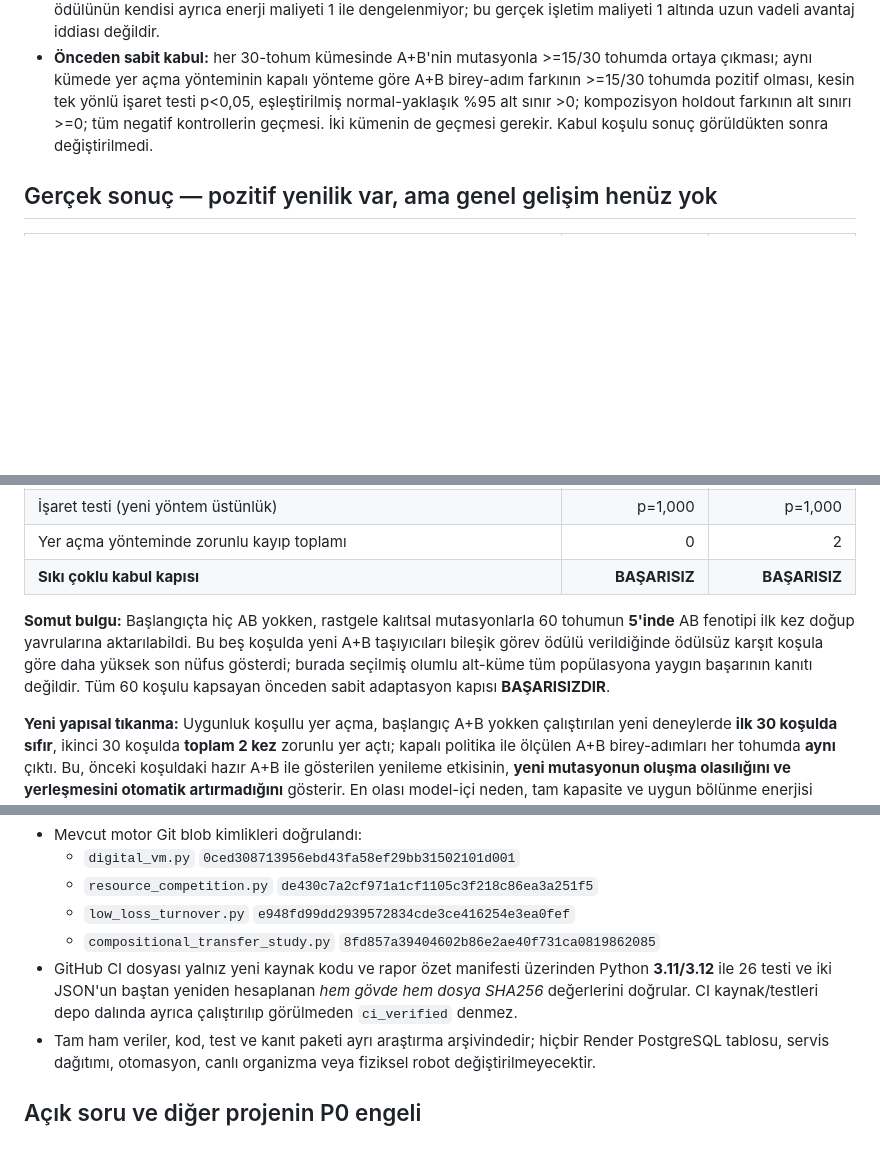
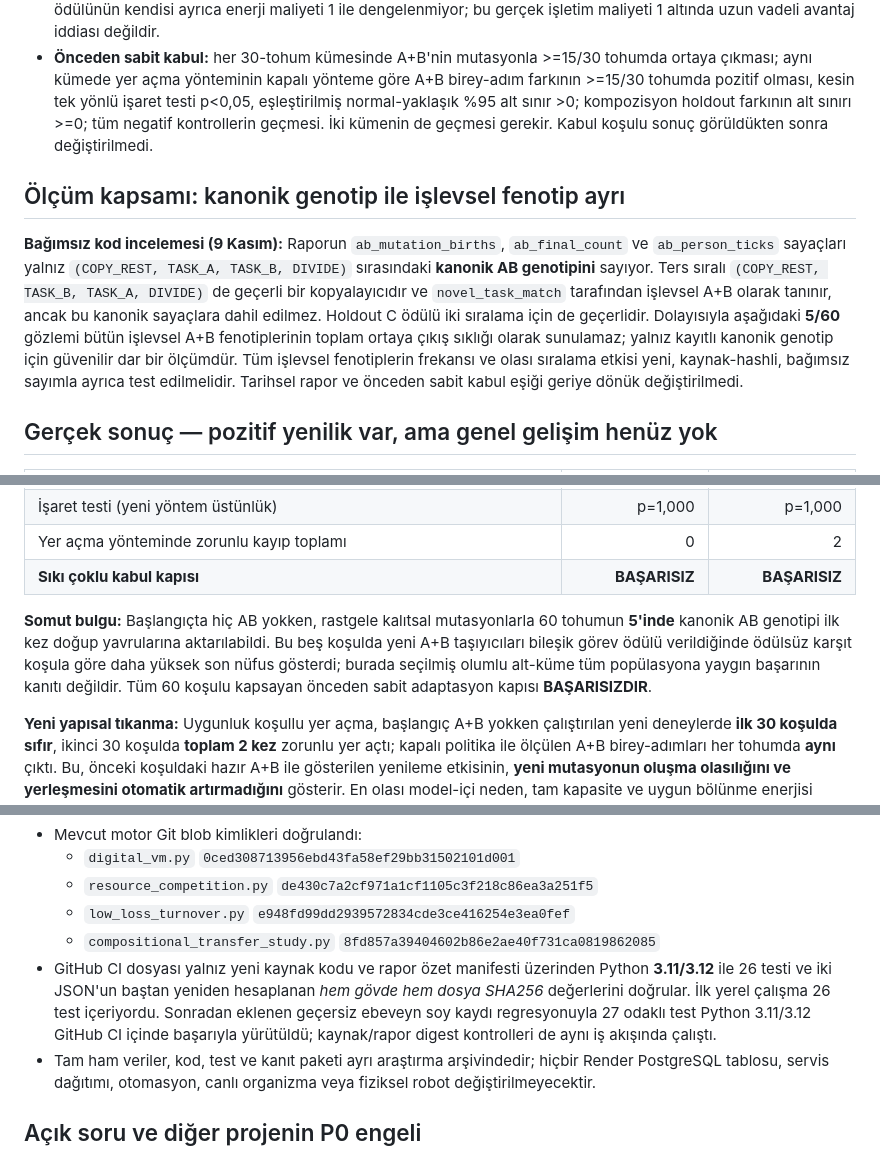
Before and after one commit to aydinefe2025-svg/Benim-AI-asistan-m, a Markdown page: docs/CANO_SPONTANEOUS_AB_2026-11-09.md, 3 parts joined by grey strips. Drawn GitHub-style; blank space fills up the shorter version.

Commit message:
docs(science): distinguish canonical AB genotype from broader functional phenotype

```diff
--- a/docs/CANO_SPONTANEOUS_AB_2026-11-09.md
+++ b/docs/CANO_SPONTANEOUS_AB_2026-11-09.md
@@ -16,6 +16,10 @@ Orijinal `GenomeWorld` ve önceki `CompetitionWorld` / `VacancyWorld` kaynaklar
 - Eğitim boyunca A+B birleşimi ayrıca **ödüllendirilmedi**. Sonra mutasyon dondurularak her bireyin enerjisi 3'e eşitlendi; **20-adım A+B kompozisyonu için ödül 2 vs sıfır ödül** testi uygulandı. Bu bileşik görev daha önce ödüllendirilmemiştir, ancak yeni bir dış dünyadan/başka görev dağılımından gelen görev değildir. Holdout ödülünün kendisi ayrıca enerji maliyeti 1 ile dengelenmiyor; bu gerçek işletim maliyeti 1 altında uzun vadeli avantaj iddiası değildir.
 - **Önceden sabit kabul:** her 30-tohum kümesinde A+B'nin mutasyonla >=15/30 tohumda ortaya çıkması; aynı kümede yer açma yönteminin kapalı yönteme göre A+B birey-adım farkının >=15/30 tohumda pozitif olması, kesin tek yönlü işaret testi p<0,05, eşleştirilmiş normal-yaklaşık %95 alt sınır >0; kompozisyon holdout farkının alt sınırı >=0; tüm negatif kontrollerin geçmesi. İki kümenin de geçmesi gerekir. Kabul koşulu sonuç görüldükten sonra değiştirilmedi.
 
+## Ölçüm kapsamı: kanonik genotip ile işlevsel fenotip ayrı
+
+**Bağımsız kod incelemesi (9 Kasım):** Raporun `ab_mutation_births`, `ab_final_count` ve `ab_person_ticks` sayaçları yalnız `(COPY_REST, TASK_A, TASK_B, DIVIDE)` sırasındaki **kanonik AB genotipini** sayıyor. Ters sıralı `(COPY_REST, TASK_B, TASK_A, DIVIDE)` de geçerli bir kopyalayıcıdır ve `novel_task_match` tarafından işlevsel A+B olarak tanınır, ancak bu kanonik sayaçlara dahil edilmez. Holdout C ödülü iki sıralama için de geçerlidir. Dolayısıyla aşağıdaki **5/60** gözlemi bütün işlevsel A+B fenotiplerinin toplam ortaya çıkış sıklığı olarak sunulamaz; yalnız kayıtlı kanonik genotip için güvenilir dar bir ölçümdür. Tüm işlevsel fenotiplerin frekansı ve olası sıralama etkisi yeni, kaynak-hashli, bağımsız sayımla ayrıca test edilmelidir. Tarihsel rapor ve önceden sabit kabul eşiği geriye dönük değiştirilmedi.
+
 ## Gerçek sonuç — pozitif yenilik var, ama genel gelişim henüz yok
 
 | Ölçüm | Tohum 1200–1229 | Tohum 1300–1329 |
@@ -29,7 +33,7 @@ Orijinal `GenomeWorld` ve önceki `CompetitionWorld` / `VacancyWorld` kaynaklar
 | Yer açma yönteminde zorunlu kayıp toplamı | 0 | 2 |
 | **Sıkı çoklu kabul kapısı** | **BAŞARISIZ** | **BAŞARISIZ** |
 
-**Somut bulgu:** Başlangıçta hiç AB yokken, rastgele kalıtsal mutasyonlarla 60 tohumun **5'inde** AB fenotipi ilk kez doğup yavrularına aktarılabildi. Bu beş koşulda yeni A+B taşıyıcıları bileşik görev ödülü verildiğinde ödülsüz karşıt koşula göre daha yüksek son nüfus gösterdi; burada seçilmiş olumlu alt-küme tüm popülasyona yaygın başarının kanıtı değildir. Tüm 60 koşulu kapsayan önceden sabit adaptasyon kapısı **BAŞARISIZDIR**.
+**Somut bulgu:** Başlangıçta hiç AB yokken, rastgele kalıtsal mutasyonlarla 60 tohumun **5'inde** kanonik AB genotipi ilk kez doğup yavrularına aktarılabildi. Bu beş koşulda yeni A+B taşıyıcıları bileşik görev ödülü verildiğinde ödülsüz karşıt koşula göre daha yüksek son nüfus gösterdi; burada seçilmiş olumlu alt-küme tüm popülasyona yaygın başarının kanıtı değildir. Tüm 60 koşulu kapsayan önceden sabit adaptasyon kapısı **BAŞARISIZDIR**.
 
 **Yeni yapısal tıkanma:** Uygunluk koşullu yer açma, başlangıç A+B yokken çalıştırılan yeni deneylerde **ilk 30 koşulda sıfır**, ikinci 30 koşulda **toplam 2 kez** zorunlu yer açtı; kapalı politika ile ölçülen A+B birey-adımları her tohumda **aynı** çıktı. Bu, önceki koşuldaki hazır A+B ile gösterilen yenileme etkisinin, **yeni mutasyonun oluşma olasılığını ve yerleşmesini otomatik artırmadığını** gösterir. En olası model-içi neden, tam kapasite ve uygun bölünme enerjisi koşullarının seyrek çakışmasıdır; bunun kesin nedensel açıklaması ayrıca mekanizma düzeyinde test edilmelidir.
 
@@ -42,7 +46,7 @@ Orijinal `GenomeWorld` ve önceki `CompetitionWorld` / `VacancyWorld` kaynaklar
   - `resource_competition.py` `de430c7a2cf971a1cf1105c3f218c86ea3a251f5`
   - `low_loss_turnover.py` `e948fd99dd2939572834cde3ce416254e3ea0fef`
   - `compositional_transfer_study.py` `8fd857a39404602b86e2ae40f731ca0819862085`
-- GitHub CI dosyası yalnız yeni kaynak kodu ve rapor özet manifesti üzerinden Python **3.11/3.12** ile 26 testi ve iki JSON'un baştan yeniden hesaplanan *hem gövde hem dosya SHA256* değerlerini doğrular. CI kaynak/testleri depo dalında ayrıca çalıştırılıp görülmeden `ci_verified` denmez.
+- GitHub CI dosyası yalnız yeni kaynak kodu ve rapor özet manifesti üzerinden Python **3.11/3.12** ile 26 testi ve iki JSON'un baştan yeniden hesaplanan *hem gövde hem dosya SHA256* değerlerini doğrular. İlk yerel çalışma 26 test içeriyordu. Sonradan eklenen geçersiz ebeveyn soy kaydı regresyonuyla 27 odaklı test Python 3.11/3.12 GitHub CI içinde başarıyla yürütüldü; kaynak/rapor digest kontrolleri de aynı iş akışında çalıştı.
 - Tam ham veriler, kod, test ve kanıt paketi ayrı araştırma arşivindedir; hiçbir Render PostgreSQL tablosu, servis dağıtımı, otomasyon, canlı organizma veya fiziksel robot değiştirilmeyecektir.
 
 ## Açık soru ve diğer projenin P0 engeli
```
